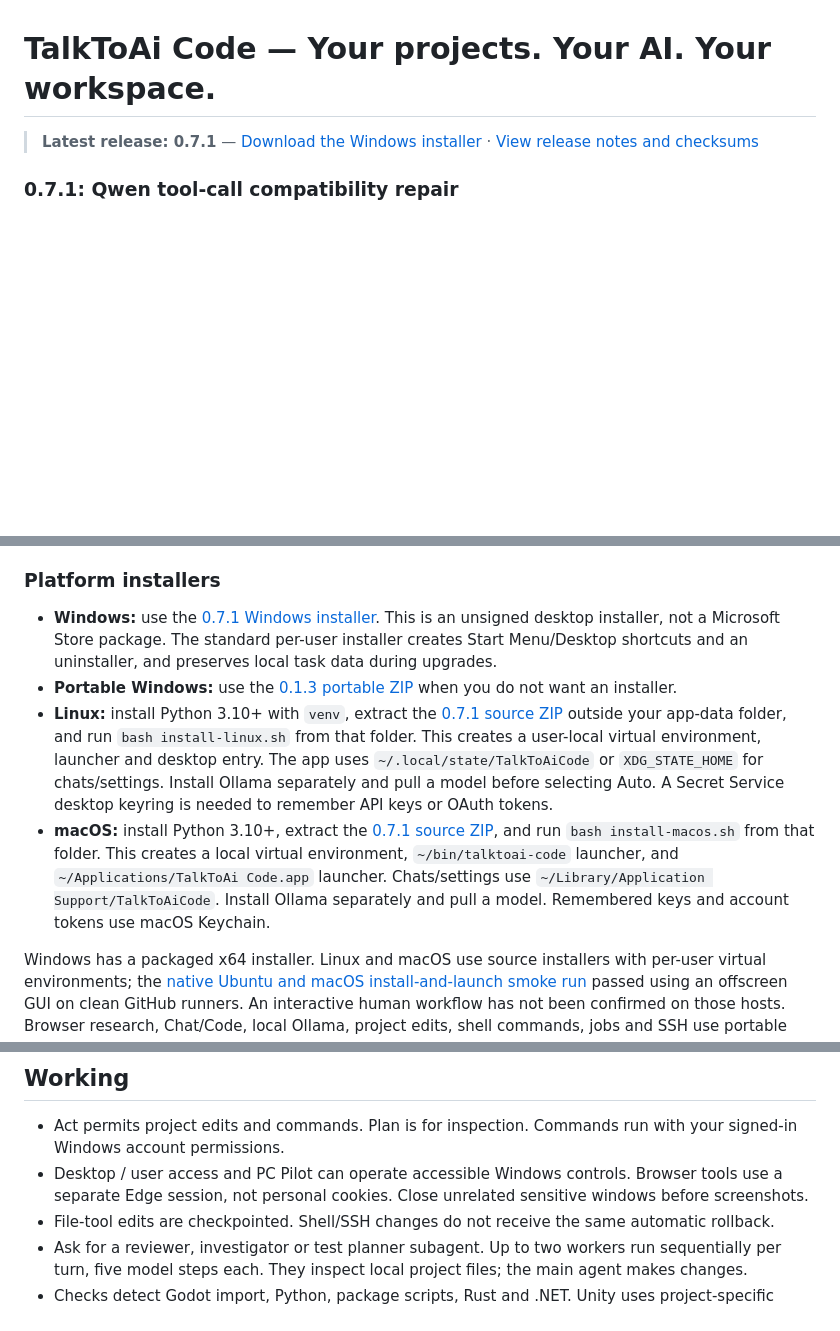
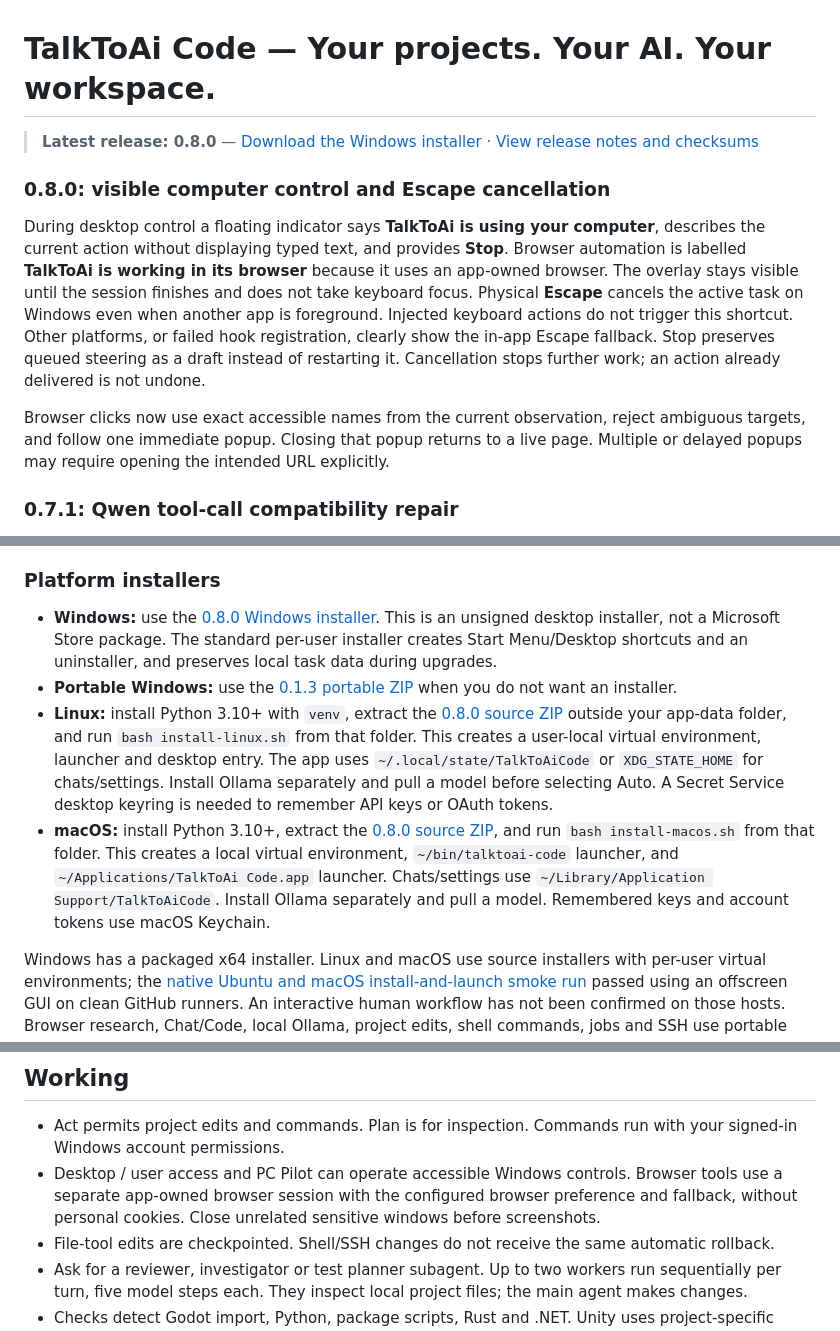
Before and after one commit to ResearchForumOnline/TalkToAi-Code, a Markdown page: README.md, 3 parts joined by grey strips. Rendered like a GitHub page; blank space fills up the shorter version.

Commit message:
Add visible computer control, physical Escape cancellation and reliable browser targets

```diff
--- a/README.md
+++ b/README.md
@@ -1,6 +1,12 @@
 # TalkToAi Code — Your projects. Your AI. Your workspace.
 
-> **Latest release: 0.7.1** — [Download the Windows installer](https://github.com/ResearchForumOnline/TalkToAi-Code/releases/download/v0.7.1/TalkToAi-Code-0.7.1-Windows-Setup.exe) · [View release notes and checksums](https://github.com/ResearchForumOnline/TalkToAi-Code/releases/tag/v0.7.1)
+> **Latest release: 0.8.0** — [Download the Windows installer](https://github.com/ResearchForumOnline/TalkToAi-Code/releases/download/v0.8.0/TalkToAi-Code-0.8.0-Windows-Setup.exe) · [View release notes and checksums](https://github.com/ResearchForumOnline/TalkToAi-Code/releases/tag/v0.8.0)
+
+### 0.8.0: visible computer control and Escape cancellation
+
+During desktop control a floating indicator says **TalkToAi is using your computer**, describes the current action without displaying typed text, and provides **Stop**. Browser automation is labelled **TalkToAi is working in its browser** because it uses an app-owned browser. The overlay stays visible until the session finishes and does not take keyboard focus. Physical **Escape** cancels the active task on Windows even when another app is foreground. Injected keyboard actions do not trigger this shortcut. Other platforms, or failed hook registration, clearly show the in-app Escape fallback. Stop preserves queued steering as a draft instead of restarting it. Cancellation stops further work; an action already delivered is not undone.
+
+Browser clicks now use exact accessible names from the current observation, reject ambiguous targets, and follow one immediate popup. Closing that popup returns to a live page. Multiple or delayed popups may require opening the intended URL explicitly.
 
 ### 0.7.1: Qwen tool-call compatibility repair
 
@@ -146,10 +152,10 @@ In Act mode, try: **“Connect to my website server using my existing SSH config
 
 ### Platform installers
 
-- **Windows:** use the [0.7.1 Windows installer](https://github.com/ResearchForumOnline/TalkToAi-Code/releases/download/v0.7.1/TalkToAi-Code-0.7.1-Windows-Setup.exe). This is an unsigned desktop installer, not a Microsoft Store package. The standard per-user installer creates Start Menu/Desktop shortcuts and an uninstaller, and preserves local task data during upgrades.
+- **Windows:** use the [0.8.0 Windows installer](https://github.com/ResearchForumOnline/TalkToAi-Code/releases/download/v0.8.0/TalkToAi-Code-0.8.0-Windows-Setup.exe). This is an unsigned desktop installer, not a Microsoft Store package. The standard per-user installer creates Start Menu/Desktop shortcuts and an uninstaller, and preserves local task data during upgrades.
 - **Portable Windows:** use the [0.1.3 portable ZIP](https://github.com/ResearchForumOnline/TalkToAi-Code/releases/download/v0.1.3-preview/TalkToAi-Code-0.1.3-Windows-Portable.zip) when you do not want an installer.
-- **Linux:** install Python 3.10+ with `venv`, extract the [0.7.1 source ZIP](https://github.com/ResearchForumOnline/TalkToAi-Code/archive/refs/tags/v0.7.1.zip) outside your app-data folder, and run `bash install-linux.sh` from that folder. This creates a user-local virtual environment, launcher and desktop entry. The app uses `~/.local/state/TalkToAiCode` or `XDG_STATE_HOME` for chats/settings. Install Ollama separately and pull a model before selecting Auto. A Secret Service desktop keyring is needed to remember API keys or OAuth tokens.
-- **macOS:** install Python 3.10+, extract the [0.7.1 source ZIP](https://github.com/ResearchForumOnline/TalkToAi-Code/archive/refs/tags/v0.7.1.zip), and run `bash install-macos.sh` from that folder. This creates a local virtual environment, `~/bin/talktoai-code` launcher, and `~/Applications/TalkToAi Code.app` launcher. Chats/settings use `~/Library/Application Support/TalkToAiCode`. Install Ollama separately and pull a model. Remembered keys and account tokens use macOS Keychain.
+- **Linux:** install Python 3.10+ with `venv`, extract the [0.8.0 source ZIP](https://github.com/ResearchForumOnline/TalkToAi-Code/archive/refs/tags/v0.8.0.zip) outside your app-data folder, and run `bash install-linux.sh` from that folder. This creates a user-local virtual environment, launcher and desktop entry. The app uses `~/.local/state/TalkToAiCode` or `XDG_STATE_HOME` for chats/settings. Install Ollama separately and pull a model before selecting Auto. A Secret Service desktop keyring is needed to remember API keys or OAuth tokens.
+- **macOS:** install Python 3.10+, extract the [0.8.0 source ZIP](https://github.com/ResearchForumOnline/TalkToAi-Code/archive/refs/tags/v0.8.0.zip), and run `bash install-macos.sh` from that folder. This creates a local virtual environment, `~/bin/talktoai-code` launcher, and `~/Applications/TalkToAi Code.app` launcher. Chats/settings use `~/Library/Application Support/TalkToAiCode`. Install Ollama separately and pull a model. Remembered keys and account tokens use macOS Keychain.
 
 Windows has a packaged x64 installer. Linux and macOS use source installers with per-user virtual environments; the [native Ubuntu and macOS install-and-launch smoke run](https://github.com/ResearchForumOnline/TalkToAi-Code/actions/runs/36245686313) passed using an offscreen GUI on clean GitHub runners. An interactive human workflow has not been confirmed on those hosts. Browser research, Chat/Code, local Ollama, project edits, shell commands, jobs and SSH use portable code paths. Windows accessibility PC Pilot and Windows startup shortcuts are Windows-only. Linux browser operation may need desktop libraries for Playwright Chromium; if its browser download fails, install them and rerun `python -m playwright install chromium` inside the app virtual environment.
 
@@ -164,7 +170,7 @@ Use your account's device controls to revoke access. Closing the linking dialog
 ## Working
 
 - Act permits project edits and commands. Plan is for inspection. Commands run with your signed-in Windows account permissions.
-- Desktop / user access and PC Pilot can operate accessible Windows controls. Browser tools use a separate Edge session, not personal cookies. Close unrelated sensitive windows before screenshots.
+- Desktop / user access and PC Pilot can operate accessible Windows controls. Browser tools use a separate app-owned browser session with the configured browser preference and fallback, without personal cookies. Close unrelated sensitive windows before screenshots.
 - File-tool edits are checkpointed. Shell/SSH changes do not receive the same automatic rollback.
 - Ask for a reviewer, investigator or test planner subagent. Up to two workers run sequentially per turn, five model steps each. They inspect local project files; the main agent makes changes.
 - Checks detect Godot import, Python, package scripts, Rust and .NET. Unity uses project-specific commands. Blender and Godot must be installed separately.
```
Also changed, not shown: other parts of README.md (+1 -1 lines), docs/RELEASE-0.8.0.md (added, +23 -0 lines), assets/screens/control-overlay-080.png (added), 14 other files.
